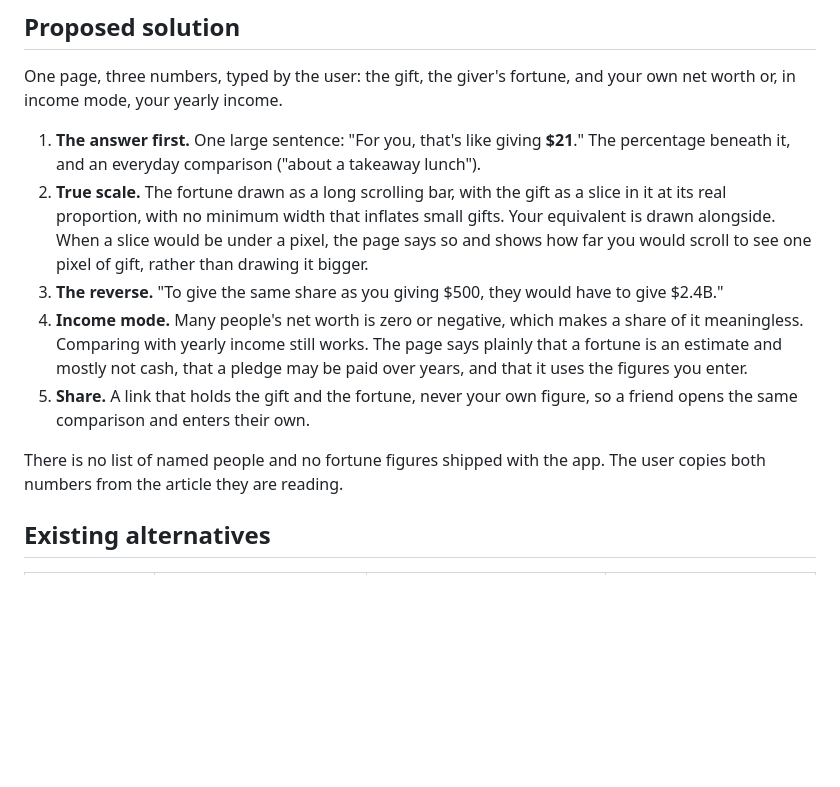
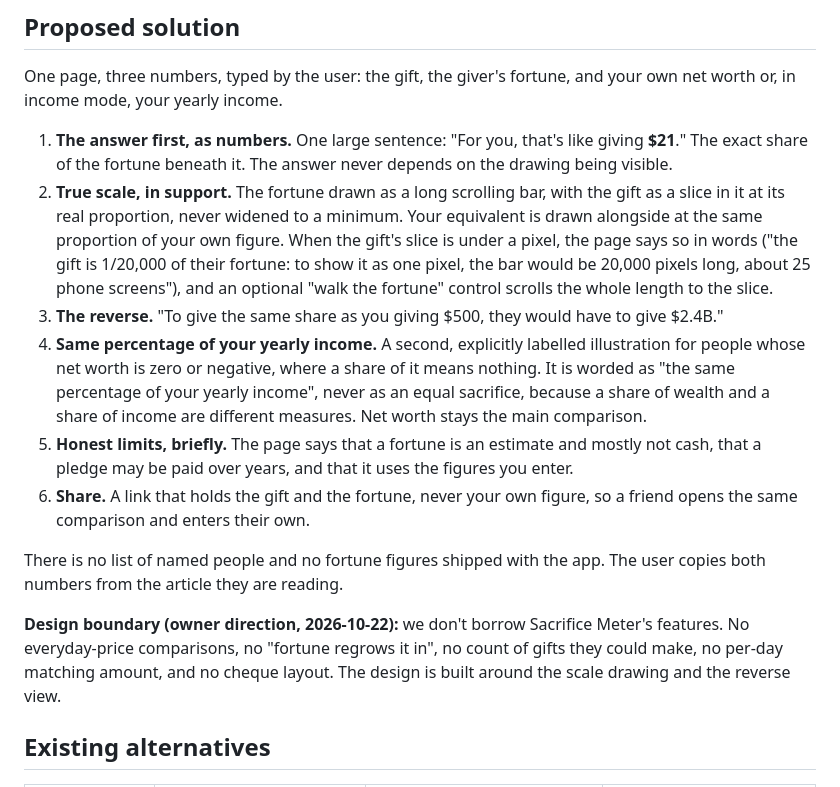
Before and after one commit to ajustinjames/project-100, a Markdown page: candidates/giving-to-scale/PROPOSAL.md, the part around one of its changes. Rendered like a GitHub page; blank space fills up the shorter version.

```diff
--- a/candidates/giving-to-scale/PROPOSAL.md
+++ b/candidates/giving-to-scale/PROPOSAL.md
@@ -20,13 +20,16 @@ People who read about a large donation and want to know what it amounts to: news
 
 One page, three numbers, typed by the user: the gift, the giver's fortune, and your own net worth or, in income mode, your yearly income.
 
-1. **The answer first.** One large sentence: "For you, that's like giving **$21**." The percentage beneath it, and an everyday comparison ("about a takeaway lunch").
-2. **True scale.** The fortune drawn as a long scrolling bar, with the gift as a slice in it at its real proportion, with no minimum width that inflates small gifts. Your equivalent is drawn alongside. When a slice would be under a pixel, the page says so and shows how far you would scroll to see one pixel of gift, rather than drawing it bigger.
+1. **The answer first, as numbers.** One large sentence: "For you, that's like giving **$21**." The exact share of the fortune beneath it. The answer never depends on the drawing being visible.
+2. **True scale, in support.** The fortune drawn as a long scrolling bar, with the gift as a slice in it at its real proportion, never widened to a minimum. Your equivalent is drawn alongside at the same proportion of your own figure. When the gift's slice is under a pixel, the page says so in words ("the gift is 1/20,000 of their fortune: to show it as one pixel, the bar would be 20,000 pixels long, about 25 phone screens"), and an optional "walk the fortune" control scrolls the whole length to the slice.
 3. **The reverse.** "To give the same share as you giving $500, they would have to give $2.4B."
-4. **Income mode.** Many people's net worth is zero or negative, which makes a share of it meaningless. Comparing with yearly income still works. The page says plainly that a fortune is an estimate and mostly not cash, that a pledge may be paid over years, and that it uses the figures you enter.
-5. **Share.** A link that holds the gift and the fortune, never your own figure, so a friend opens the same comparison and enters their own.
+4. **Same percentage of your yearly income.** A second, explicitly labelled illustration for people whose net worth is zero or negative, where a share of it means nothing. It is worded as "the same percentage of your yearly income", never as an equal sacrifice, because a share of wealth and a share of income are different measures. Net worth stays the main comparison.
+5. **Honest limits, briefly.** The page says that a fortune is an estimate and mostly not cash, that a pledge may be paid over years, and that it uses the figures you enter.
+6. **Share.** A link that holds the gift and the fortune, never your own figure, so a friend opens the same comparison and enters their own.
 
 There is no list of named people and no fortune figures shipped with the app. The user copies both numbers from the article they are reading.
+
+**Design boundary (owner direction, 2026-10-22):** we don't borrow Sacrifice Meter's features. No everyday-price comparisons, no "fortune regrows it in", no count of gifts they could make, no per-day matching amount, and no cheque layout. The design is built around the scale drawing and the reverse view.
 
 ## Existing alternatives
 
```
Also changed, not shown: other parts of candidates/giving-to-scale/PROPOSAL.md (+19 -9 lines).
